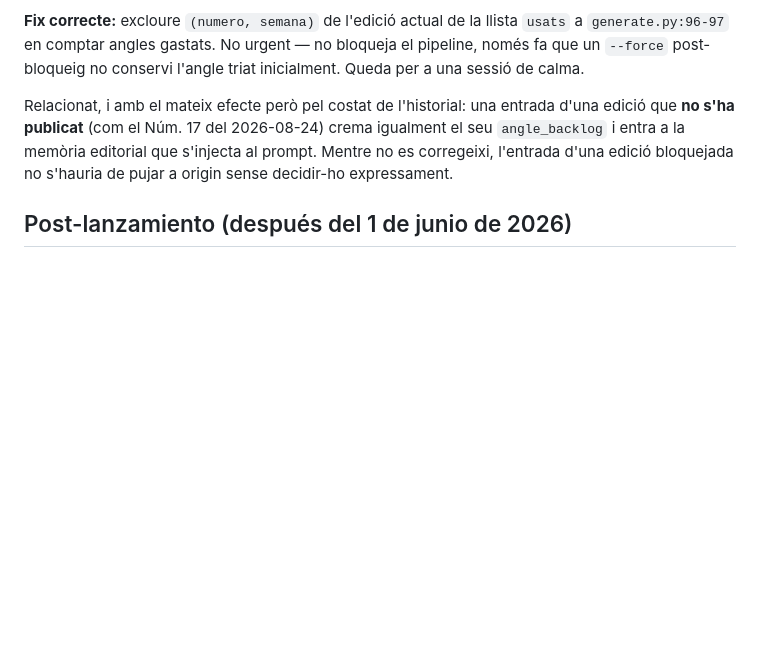
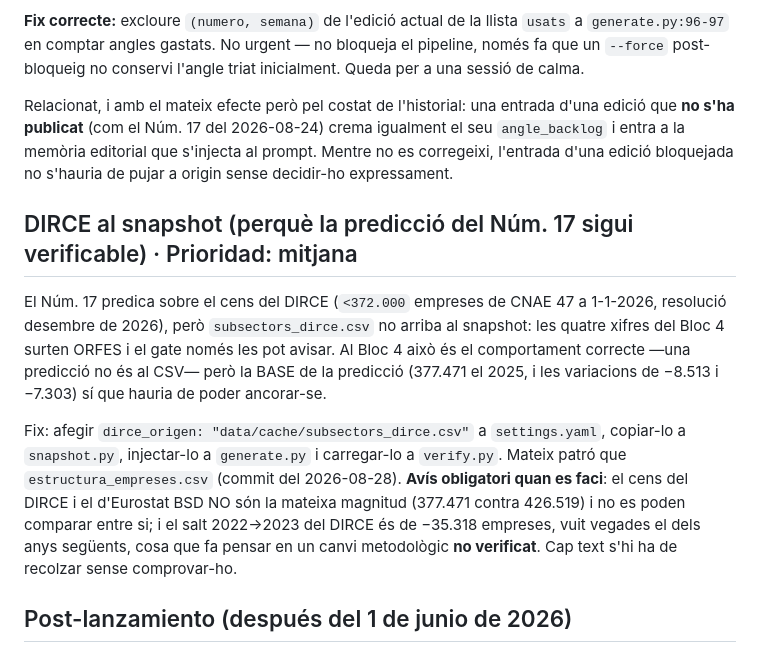
Before and after one commit to jordi-j3b3/j3b3-newsletter, a Markdown page: ROADMAP.md, the part around the change. Drawn GitHub-style; blank space fills up the shorter version.

Commit message:
docs(roadmap): DIRCE al snapshot, amb els dos avisos de comparabilitat
Co-Authored-By: Claude Opus 5 (1M context) <noreply@anthropic.com>

```diff
--- a/ROADMAP.md
+++ b/ROADMAP.md
@@ -195,6 +195,24 @@ igualment el seu `angle_backlog` i entra a la memòria editorial que s'injecta a
 prompt. Mentre no es corregeixi, l'entrada d'una edició bloquejada no s'hauria
 de pujar a origin sense decidir-ho expressament.
 
+## DIRCE al snapshot (perquè la predicció del Núm. 17 sigui verificable) · Prioridad: mitjana
+
+El Núm. 17 predica sobre el cens del DIRCE (`<372.000` empreses de CNAE 47 a
+1-1-2026, resolució desembre de 2026), però `subsectors_dirce.csv` no arriba al
+snapshot: les quatre xifres del Bloc 4 surten ORFES i el gate només les pot
+avisar. Al Bloc 4 això és el comportament correcte —una predicció no és al CSV—
+però la BASE de la predicció (377.471 el 2025, i les variacions de −8.513 i
+−7.303) sí que hauria de poder ancorar-se.
+
+Fix: afegir `dirce_origen: "data/cache/subsectors_dirce.csv"` a `settings.yaml`,
+copiar-lo a `snapshot.py`, injectar-lo a `generate.py` i carregar-lo a
+`verify.py`. Mateix patró que `estructura_empreses.csv` (commit del 2026-08-28).
+**Avís obligatori quan es faci**: el cens del DIRCE i el d'Eurostat BSD NO són
+la mateixa magnitud (377.471 contra 426.519) i no es poden comparar entre si; i
+el salt 2022→2023 del DIRCE és de −35.318 empreses, vuit vegades el dels anys
+següents, cosa que fa pensar en un canvi metodològic **no verificat**. Cap text
+s'hi ha de recolzar sense comprovar-ho.
+
 ## Post-lanzamiento (después del 1 de junio de 2026)
 
 - **Sincronització única dels tres punts de sortida (Brevo + mirall + web)** · FET (2026-08-17): `scripts/resync.py`
```
